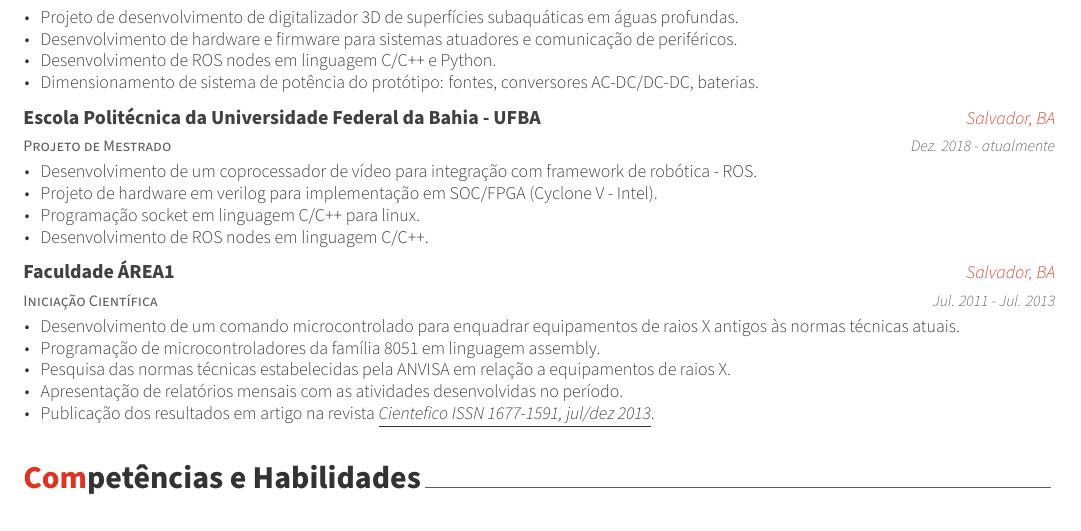
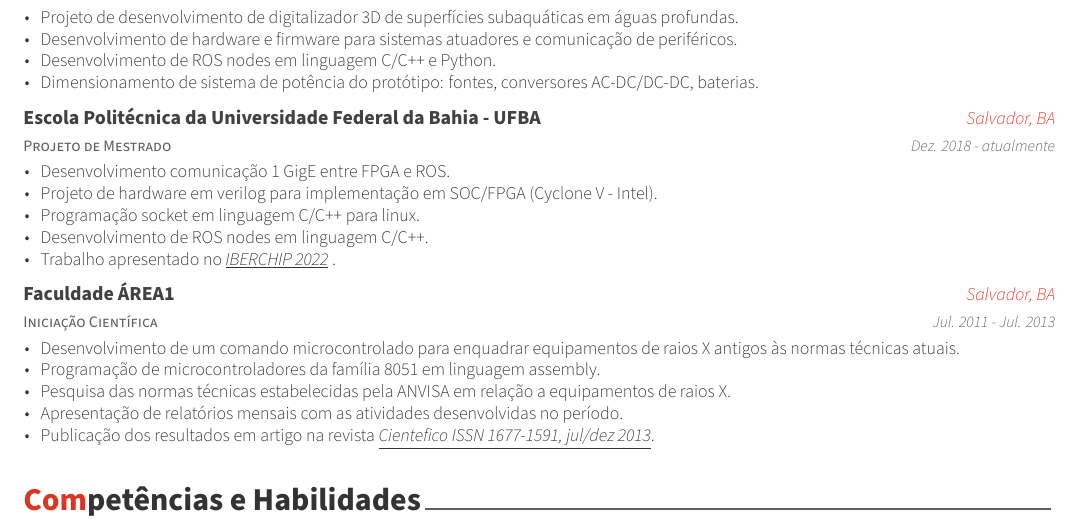
Before and after one commit to NestorDP/CurriculumLatex, a LaTeX CV (cv_nestor.tex, which reads cv/extracurricular.tex): part of page 2 of 2, cut so that both start at the same text. The pictures show the PDF file cv_nestor.pdf that the author committed with the source.

Commit message:
add iberchip to master's project

```diff
--- a/cv/extracurricular.tex
+++ b/cv/extracurricular.tex
@@ -49,10 +49,11 @@
     {Dez. 2018 - atualmente} % Date(s)
     {
       \begin{cvitems} % Description(s) of experience/contributions/knowledge
-        \item {Desenvolvimento de um coprocessador de vídeo para integração com framework de robótica - ROS.}
+        \item {Desenvolvimento comunicação 1 GigE entre FPGA e ROS.}
         \item {Projeto de hardware em verilog para implementação em SOC/FPGA (Cyclone V - Intel).}
         \item {Programação socket em linguagem C/C++ para linux.}
         \item {Desenvolvimento de ROS nodes em linguagem C/C++.}
+        \item {Trabalho apresentado no  \underline{\href{https://ieee-lascas.org/}{\emph{IBERCHIP 2022}}} .}
       \end{cvitems}
     }
 
```
Also changed, not shown: cv_nestor.pdf.
